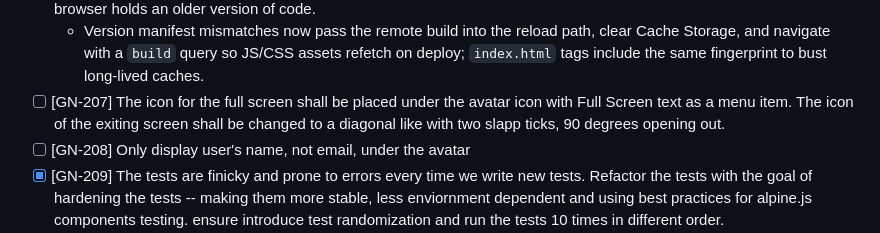
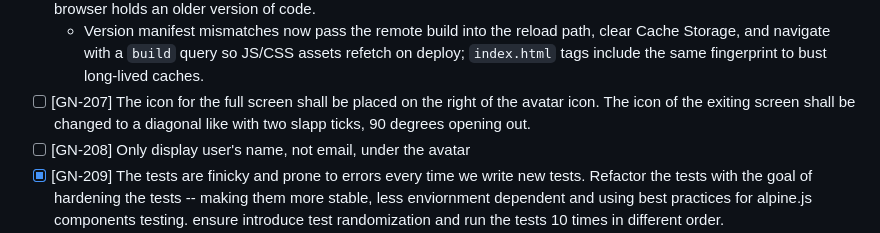
Before and after one commit to MarcoPoloResearchLab/gravity, a Markdown page: ISSUES.md, the part around the change. Rendered like a GitHub page.

Commit message:
Future development

```diff
--- a/ISSUES.md
+++ b/ISSUES.md
@@ -30,7 +30,7 @@ Entries record newly discovered requests or changes, with their outcomes. No ins
   - Switched EasyMDE to the contenteditable input style, kept native spellcheck hints, and added regression coverage that verifies browser grammar tooling can see the editor surface.
 - [x] [GN-206] Develop a system that reloads all JS/CSS/HTML when a new version is released. Today, we are hosted on GitHub and the new version is probably the new code. Find a way to detect when the code changed and reload it if a browser holds an older version of code.
   - Version manifest mismatches now pass the remote build into the reload path, clear Cache Storage, and navigate with a `build` query so JS/CSS assets refetch on deploy; `index.html` tags include the same fingerprint to bust long-lived caches.
-- [ ] [GN-207] The icon for the full screen shall be placed under the avatar icon with Full Screen text as a menu item. The icon of the exiting screen shall be changed to a diagonal like with two slapp ticks, 90 degrees opening out.
+- [ ] [GN-207] The icon for the full screen shall be placed on the right of the avatar icon. The icon of the exiting screen shall be changed to a diagonal like with two slapp ticks, 90 degrees opening out.
 - [ ] [GN-208] Only display user's name, not email, under the avatar
 - [x] [GN-209] The tests are finicky and prone to errors every time we write new tests. Refactor the tests with the goal of hardening the tests -- making them more stable, less enviornment dependent and using best practices for alpine.js components testing. ensure introduce test randomization and run the tests 10 times in different order.
   - Added seeded shuffling with multi-iteration runs (default 6, stress 10) to `tests/run-tests.js`, stabilized Puppeteer fixtures with Alpine hydration helpers, hardened htmlView and inline-editor specs, and verified the suite across randomized iterations.
```
